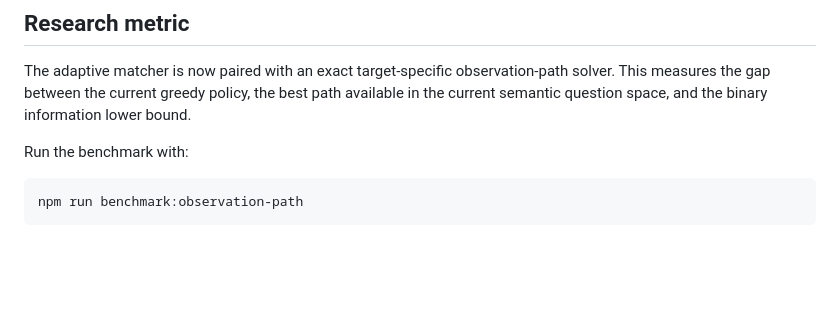
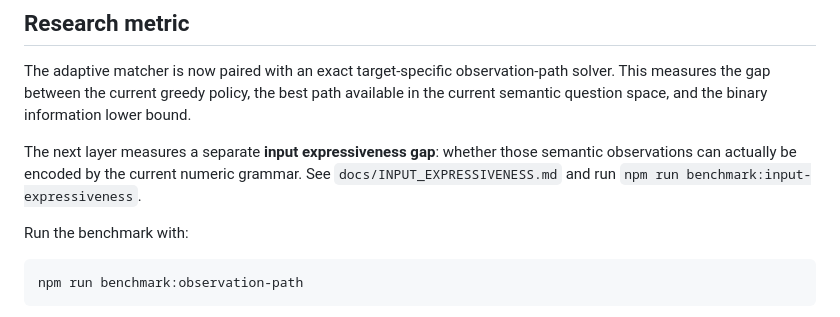
Before and after one commit to redsonvietnam/hanshape, a Markdown page: README.md, the part around the change. Rendered like a GitHub page; blank space fills up the shorter version.

Commit message:
docs: add numeric input expressiveness research metric

````diff
--- a/README.md
+++ b/README.md
@@ -82,6 +82,8 @@ The demo lets you choose an adversarial candidate group, select a hidden target
 
 The adaptive matcher is now paired with an exact target-specific observation-path solver. This measures the gap between the current greedy policy, the best path available in the current semantic question space, and the binary information lower bound.
 
+The next layer measures a separate **input expressiveness gap**: whether those semantic observations can actually be encoded by the current numeric grammar. See `docs/INPUT_EXPRESSIVENESS.md` and run `npm run benchmark:input-expressiveness`.
+
 Run the benchmark with:
 
 ```bash
````
